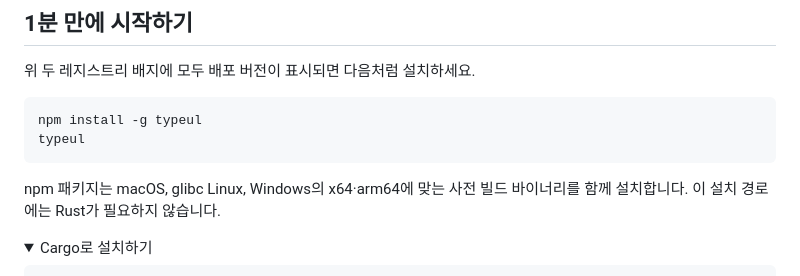
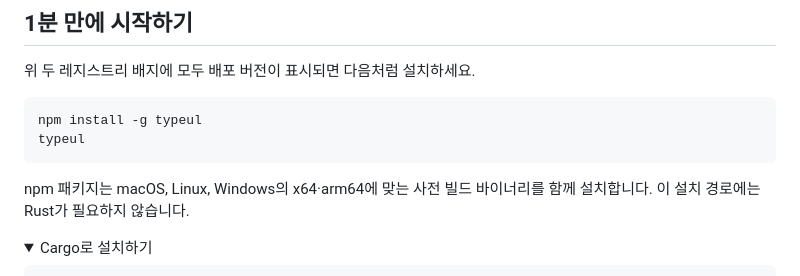
Before and after one commit to baba9811/typerlude, a Markdown page: README.ko.md, the part around the change. Drawn GitHub-style; folded sections open.

Commit message:
docs: describe Linux packages accurately

````diff
--- a/README.ko.md
+++ b/README.ko.md
@@ -23,7 +23,7 @@ npm install -g typeul
 typeul
 ```
 
-npm 패키지는 macOS, glibc Linux, Windows의 x64·arm64에 맞는 사전 빌드 바이너리를 함께
+npm 패키지는 macOS, Linux, Windows의 x64·arm64에 맞는 사전 빌드 바이너리를 함께
 설치합니다. 이 설치 경로에는 Rust가 필요하지 않습니다.
 
 <details>
````
Also changed, not shown: README.md (+2 -2 lines).
